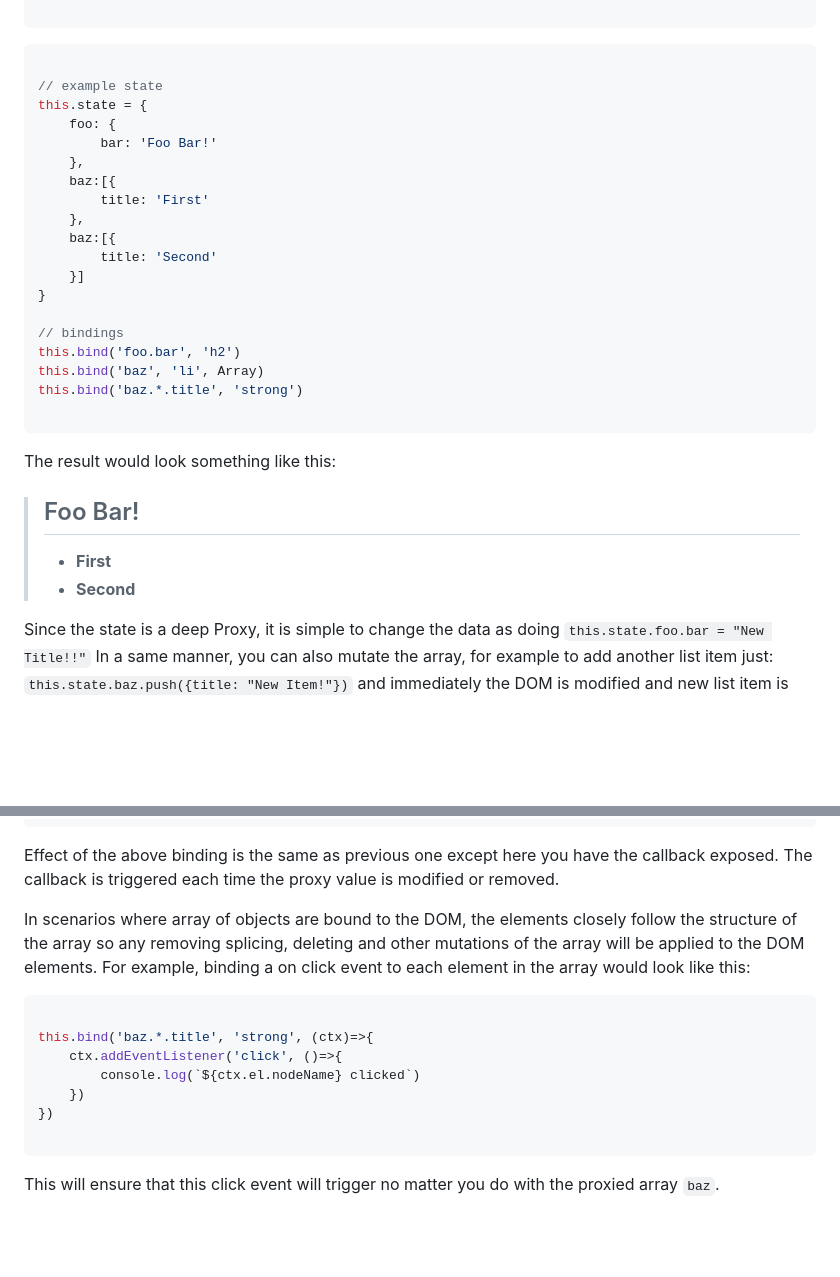
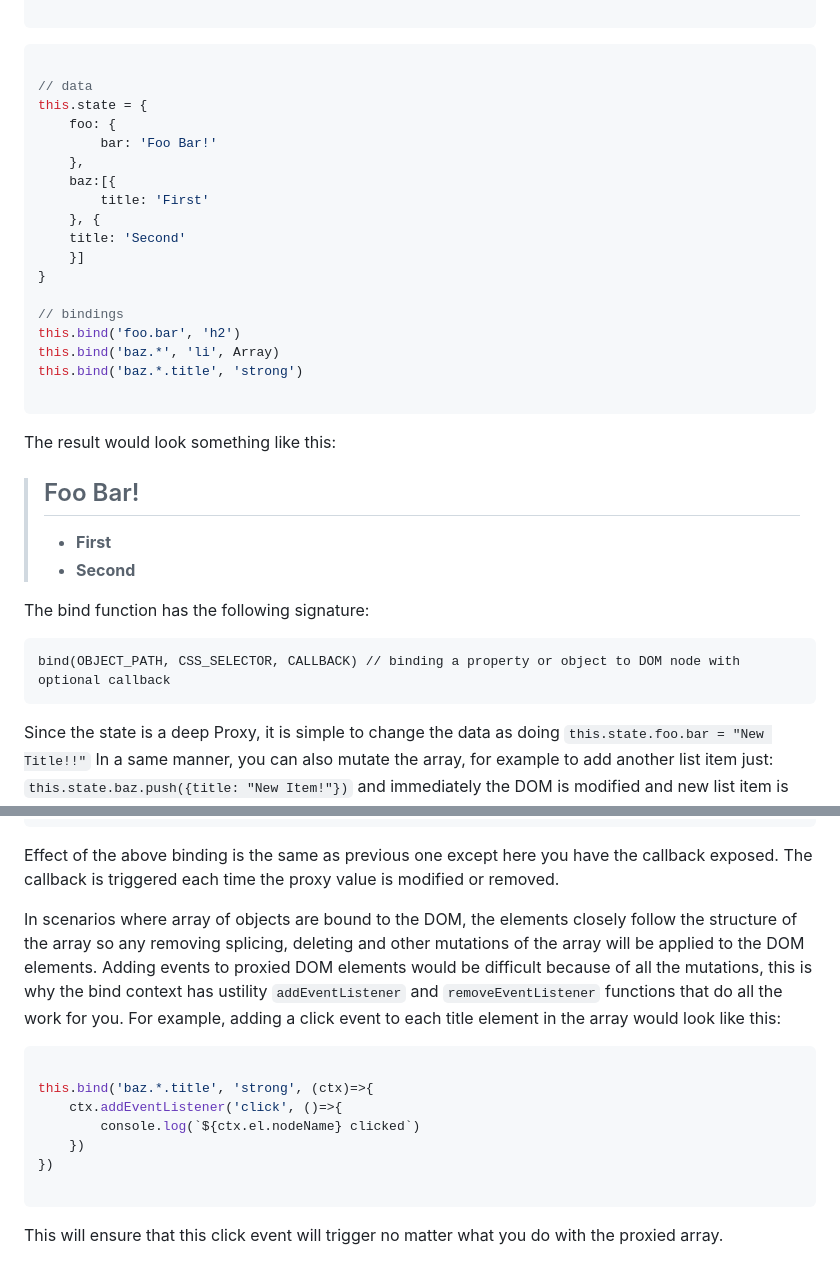
Before and after one commit to sjovanovic/bendis, a Markdown page: README.md, 2 parts joined by grey strips. GitHub-like rendering; blank space fills up the shorter version.

````diff
--- a/README.md
+++ b/README.md
@@ -88,22 +88,21 @@ This is where all the power of Bendis lies, it is a web component with a deep Ja
 
 ```javascript
 
-// example state
+// data
 this.state = {
     foo: {
         bar: 'Foo Bar!'
     },
     baz:[{
         title: 'First'
-    },
-    baz:[{
-        title: 'Second'
+    }, {
+    title: 'Second'
     }]
 }
 
 // bindings
 this.bind('foo.bar', 'h2')
-this.bind('baz', 'li', Array)
+this.bind('baz.*', 'li', Array)
 this.bind('baz.*.title', 'strong')
 
 ```
@@ -115,6 +114,11 @@ The result would look something like this:
 > - **First**
 > - **Second**
 
+
+The bind function has the following signature:
+```
+bind(OBJECT_PATH, CSS_SELECTOR, CALLBACK) // binding a property or object to DOM node with optional callback
+```
 
 Since the state is a deep Proxy, it is simple to change the data as doing `this.state.foo.bar = "New Title!!"`
 In a same manner, you can also mutate the array, for example to add another list item just: `this.state.baz.push({title: "New Item!"})` and immediately the DOM is modified and new list item is added.
@@ -131,7 +135,8 @@ this.bind('foo.bar', 'h2', (ctx)=>{
 ```
 Effect of the above binding is the same as previous one except here you have the callback exposed. The callback is triggered each time the proxy value is modified or removed.
 
-In scenarios where array of objects are bound to the DOM, the elements closely follow the structure of the array so any removing splicing, deleting and other mutations of the array will be applied to the DOM elements. For example, binding a on click event to each element in the array would look like this:
+In scenarios where array of objects are bound to the DOM, the elements closely follow the structure of the array so any removing splicing, deleting and other mutations of the array will be applied to the DOM elements.
+Adding events to proxied DOM elements would be difficult because of all the mutations, this is why the bind context has ustility `addEventListener` and `removeEventListener` functions that do all the work for you. For example, adding a click event to each title element in the array would look like this:
 
 ```javascript
 
@@ -142,4 +147,4 @@ this.bind('baz.*.title', 'strong', (ctx)=>{
 })
 
 ```
-This will ensure that this click event will trigger no matter you do with the proxied array `baz`.
+This will ensure that this click event will trigger no matter what you do with the proxied array.
````
